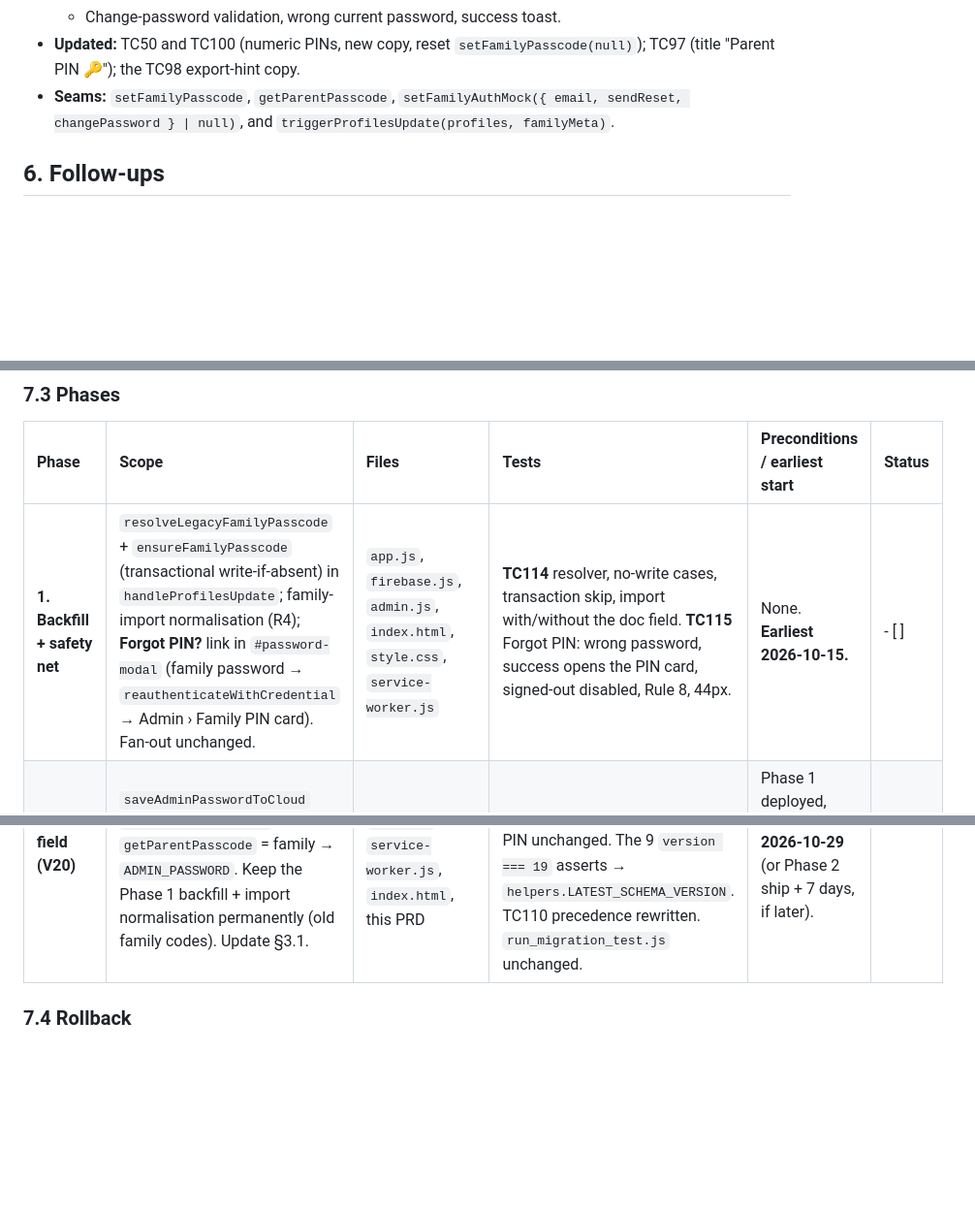
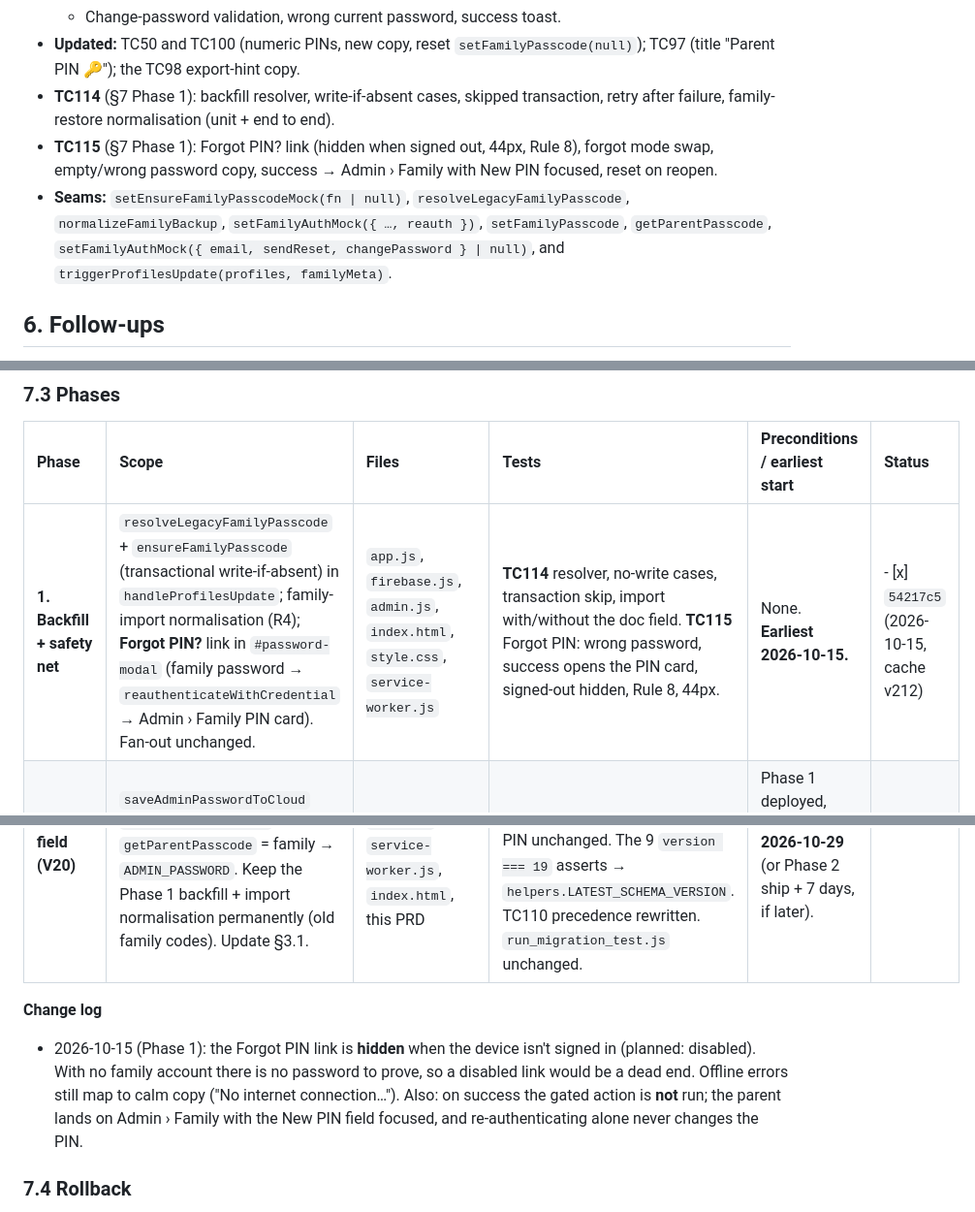
Before and after one commit to crsjain/kepler-pokemon-chart, a Markdown page: docs/prd_parent_pin_and_family_signin.md, 3 parts joined by grey strips. Shown at 97% size. Rendered like a GitHub page; blank space fills up the shorter version.

Commit message:
docs: tick §7 Phase 1 (54217c5); note Forgot PIN hidden when signed out

```diff
--- a/docs/prd_parent_pin_and_family_signin.md
+++ b/docs/prd_parent_pin_and_family_signin.md
@@ -105,7 +105,9 @@ The PIN is a **speed bump for a 7-year-old**, not security. Firestore rules chec
   - Reset email with cooldown.
   - Change-password validation, wrong current password, success toast.
 - **Updated:** TC50 and TC100 (numeric PINs, new copy, reset `setFamilyPasscode(null)`); TC97 (title "Parent PIN 🔑"); the TC98 export-hint copy.
-- **Seams:** `setFamilyPasscode`, `getParentPasscode`, `setFamilyAuthMock({ email, sendReset, changePassword } | null)`, and `triggerProfilesUpdate(profiles, familyMeta)`.
+- **TC114** (§7 Phase 1): backfill resolver, write-if-absent cases, skipped transaction, retry after failure, family-restore normalisation (unit + end to end).
+- **TC115** (§7 Phase 1): Forgot PIN? link (hidden when signed out, 44px, Rule 8), forgot mode swap, empty/wrong password copy, success → Admin › Family with New PIN focused, reset on reopen.
+- **Seams:** `setEnsureFamilyPasscodeMock(fn | null)`, `resolveLegacyFamilyPasscode`, `normalizeFamilyBackup`, `setFamilyAuthMock({ …, reauth })`, `setFamilyPasscode`, `getParentPasscode`, `setFamilyAuthMock({ email, sendReset, changePassword } | null)`, and `triggerProfilesUpdate(profiles, familyMeta)`.
 
 ## 6. Follow-ups
 
@@ -139,9 +141,13 @@ The evaluation (`adminPassword` read/write map, options, review panel) was appro
 
 | Phase | Scope | Files | Tests | Preconditions / earliest start | Status |
 | :--- | :--- | :--- | :--- | :--- | :--- |
-| **1. Backfill + safety net** | `resolveLegacyFamilyPasscode` + `ensureFamilyPasscode` (transactional write-if-absent) in `handleProfilesUpdate`; family-import normalisation (R4); **Forgot PIN?** link in `#password-modal` (family password → `reauthenticateWithCredential` → Admin › Family PIN card). Fan-out unchanged. | `app.js`, `firebase.js`, `admin.js`, `index.html`, `style.css`, `service-worker.js` | **TC114** resolver, no-write cases, transaction skip, import with/without the doc field. **TC115** Forgot PIN: wrong password, success opens the PIN card, signed-out disabled, Rule 8, 44px. | None. **Earliest 2026-10-15.** | - [ ] |
+| **1. Backfill + safety net** | `resolveLegacyFamilyPasscode` + `ensureFamilyPasscode` (transactional write-if-absent) in `handleProfilesUpdate`; family-import normalisation (R4); **Forgot PIN?** link in `#password-modal` (family password → `reauthenticateWithCredential` → Admin › Family PIN card). Fan-out unchanged. | `app.js`, `firebase.js`, `admin.js`, `index.html`, `style.css`, `service-worker.js` | **TC114** resolver, no-write cases, transaction skip, import with/without the doc field. **TC115** Forgot PIN: wrong password, success opens the PIN card, signed-out hidden, Rule 8, 44px. | None. **Earliest 2026-10-15.** | - [x] `54217c5` (2026-10-15, cache v212) |
 | **2. Stop per-child writes** | `saveAdminPasswordToCloud` writes only the doc field; drop `state.adminPassword = newPin` (change-PIN), the add-child copy, and make child restore drop the incoming field. `getParentPasscode` keeps the child tier as a read-only fallback. | `firebase.js`, `admin.js`, `app.js`, `service-worker.js`, `index.html` | TC50 asserts `getParentPasscode()`; TC100 asserts the family PIN and a captured save payload with no `profiles.*` keys; TC110 new/restored child carries no `adminPassword`. | Phase 1 deployed, v210 live ≥ 7 days, doc field verified in the Firestore console (prod + staging). **Earliest 2026-10-22.** | - [ ] |
 | **3. Remove the field (V20)** | V20 `delete s.adminPassword`; remove it from the module `state`, `getDefaultStateTemplate` (stays version 16), `WIPE_PRESERVED_KEYS`; `getParentPasscode` = family → `ADMIN_PASSWORD`. Keep the Phase 1 backfill + import normalisation permanently (old family codes). Update §3.1. | `migrations.js`, `state.js`, `admin.js`, `firebase.js`, `tests.js`, `service-worker.js`, `index.html`, this PRD | **TC116** "no passcode lost" fixtures: doc field present; no field + one custom copy; no field + drift `{zxcv, 1357, abcd}`; legacy text only. V20 strips; wipe has no key; restoring an old child backup with `adminPassword` → absent, PIN unchanged. The 9 `version === 19` asserts → `helpers.LATEST_SCHEMA_VERSION`. TC110 precedence rewritten. `run_migration_test.js` unchanged. | Phase 2 live ≥ 7 days; doc field re-verified. **Earliest 2026-10-29** (or Phase 2 ship + 7 days, if later). | - [ ] |
+
+**Change log**
+
+- 2026-10-15 (Phase 1): the Forgot PIN link is **hidden** when the device isn't signed in (planned: disabled). With no family account there is no password to prove, so a disabled link would be a dead end. Offline errors still map to calm copy ("No internet connection…"). Also: on success the gated action is **not** run; the parent lands on Admin › Family with the New PIN field focused, and re-authenticating alone never changes the PIN.
 
 ### 7.4 Rollback
 
```
